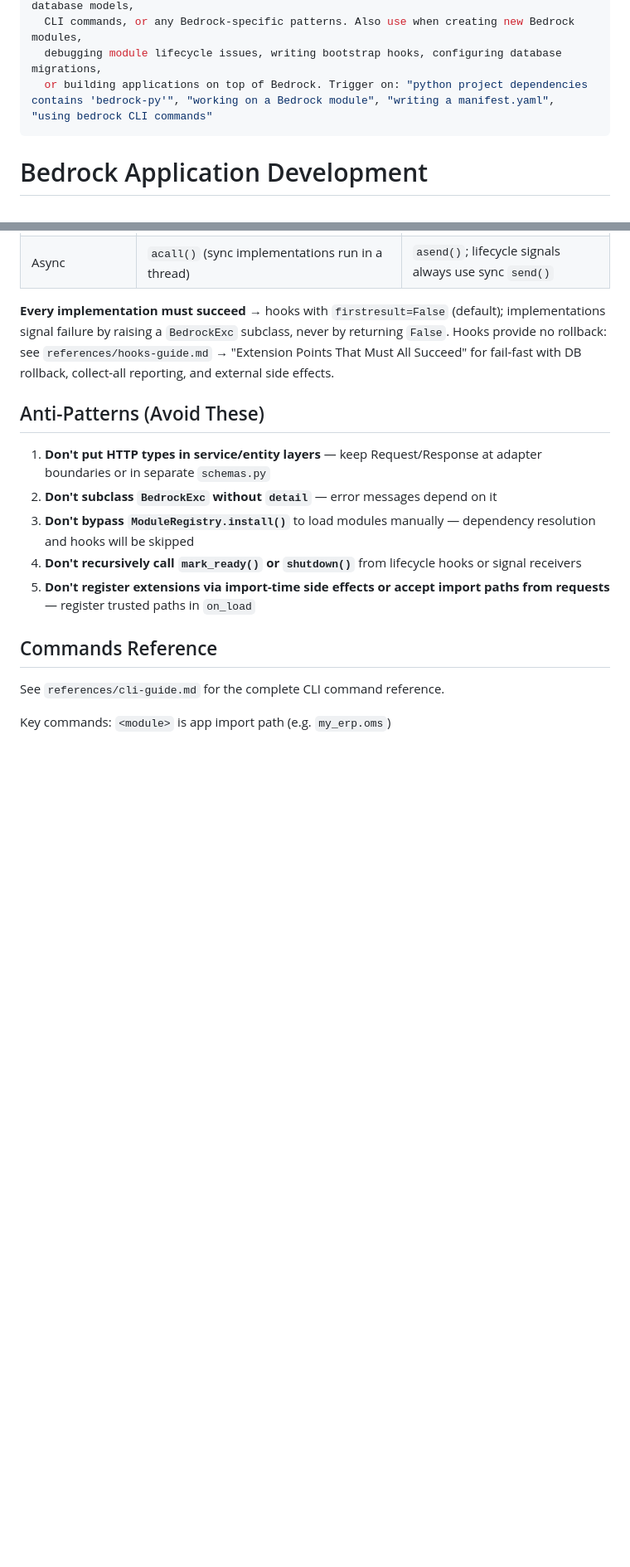
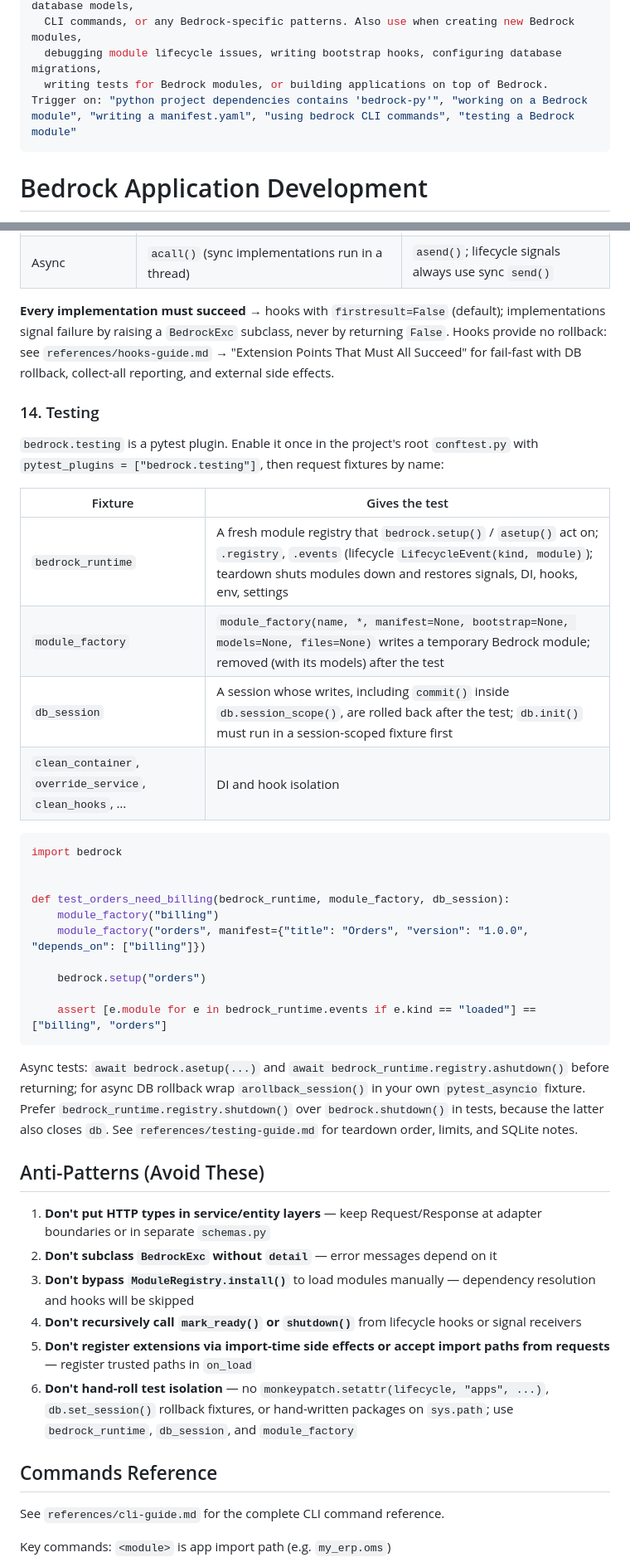
Before and after one commit to maacck/bedrock-py, a Markdown page: skills/bedrock/SKILL.md, 2 parts joined by grey strips. Shown at 83% size. Drawn GitHub-style; blank space fills up the shorter version.

Commit message:
docs(skills): introduce bedrock.testing in the bedrock skill
Add a Testing section (fixtures, example, async notes), a quick-reference line, a trigger in the skill description, and an anti-pattern against hand-rolled test isolation, so agents discover the fixtures without opening the reference first.

Refs MAK-6

````diff
--- a/skills/bedrock/SKILL.md
+++ b/skills/bedrock/SKILL.md
@@ -5,7 +5,7 @@ description: >
   Use this skill whenever working with Bedrock modules' manifests, services, entities, database models,
   CLI commands, or any Bedrock-specific patterns. Also use when creating new Bedrock modules,
   debugging module lifecycle issues, writing bootstrap hooks, configuring database migrations,
-  or building applications on top of Bedrock. Trigger on: "python project dependencies contains 'bedrock-py'", "working on a Bedrock module", "writing a manifest.yaml", "using bedrock CLI commands"
+  writing tests for Bedrock modules, or building applications on top of Bedrock. Trigger on: "python project dependencies contains 'bedrock-py'", "working on a Bedrock module", "writing a manifest.yaml", "using bedrock CLI commands", "testing a Bedrock module"
 ---
 
 # Bedrock Application Development
@@ -447,6 +448,32 @@ Failure and execution semantics often decide between hooks and signals:
 
 **Every implementation must succeed** → hooks with `firstresult=False` (default); implementations signal failure by raising a `BedrockExc` subclass, never by returning `False`. Hooks provide no rollback: see `references/hooks-guide.md` → "Extension Points That Must All Succeed" for fail-fast with DB rollback, collect-all reporting, and external side effects.
 
+### 14. Testing
+
+`bedrock.testing` is a pytest plugin. Enable it once in the project's root `conftest.py` with `pytest_plugins = ["bedrock.testing"]`, then request fixtures by name:
+
+| Fixture | Gives the test |
+|---------|----------------|
+| `bedrock_runtime` | A fresh module registry that `bedrock.setup()` / `asetup()` act on; `.registry`, `.events` (lifecycle `LifecycleEvent(kind, module)`); teardown shuts modules down and restores signals, DI, hooks, env, settings |
+| `module_factory` | `module_factory(name, *, manifest=None, bootstrap=None, models=None, files=None)` writes a temporary Bedrock module; removed (with its models) after the test |
+| `db_session` | A session whose writes, including `commit()` inside `db.session_scope()`, are rolled back after the test; `db.init()` must run in a session-scoped fixture first |
+| `clean_container`, `override_service`, `clean_hooks`, … | DI and hook isolation |
+
+```python
+import bedrock
+
+
+def test_orders_need_billing(bedrock_runtime, module_factory, db_session):
+    module_factory("billing")
+    module_factory("orders", manifest={"title": "Orders", "version": "1.0.0", "depends_on": ["billing"]})
+
+    bedrock.setup("orders")
+
+    assert [e.module for e in bedrock_runtime.events if e.kind == "loaded"] == ["billing", "orders"]
+```
+
+Async tests: `await bedrock.asetup(...)` and `await bedrock_runtime.registry.ashutdown()` before returning; for async DB rollback wrap `arollback_session()` in your own `pytest_asyncio` fixture. Prefer `bedrock_runtime.registry.shutdown()` over `bedrock.shutdown()` in tests, because the latter also closes `db`. See `references/testing-guide.md` for teardown order, limits, and SQLite notes.
+
 ## Anti-Patterns (Avoid These)
 
 1. **Don't put HTTP types in service/entity layers** — keep Request/Response at adapter boundaries or in separate `schemas.py`
@@ -454,6 +481,7 @@ Failure and execution semantics often decide between hooks and signals:
 3. **Don't bypass `ModuleRegistry.install()`** to load modules manually — dependency resolution and hooks will be skipped
 4. **Don't recursively call `mark_ready()` or `shutdown()`** from lifecycle hooks or signal receivers
 5. **Don't register extensions via import-time side effects or accept import paths from requests** — register trusted paths in `on_load`
+6. **Don't hand-roll test isolation** — no `monkeypatch.setattr(lifecycle, "apps", ...)`, `db.set_session()` rollback fixtures, or hand-written packages on `sys.path`; use `bedrock_runtime`, `db_session`, and `module_factory`
 
 ## Commands Reference
 
````
Also changed, not shown: other parts of skills/bedrock/SKILL.md (+1 -0 lines).
